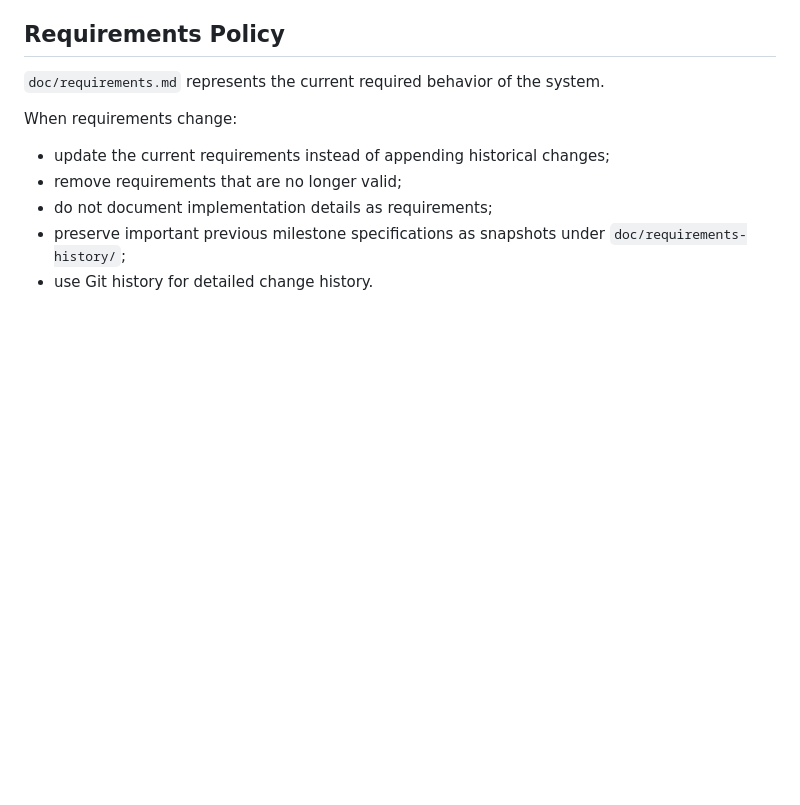
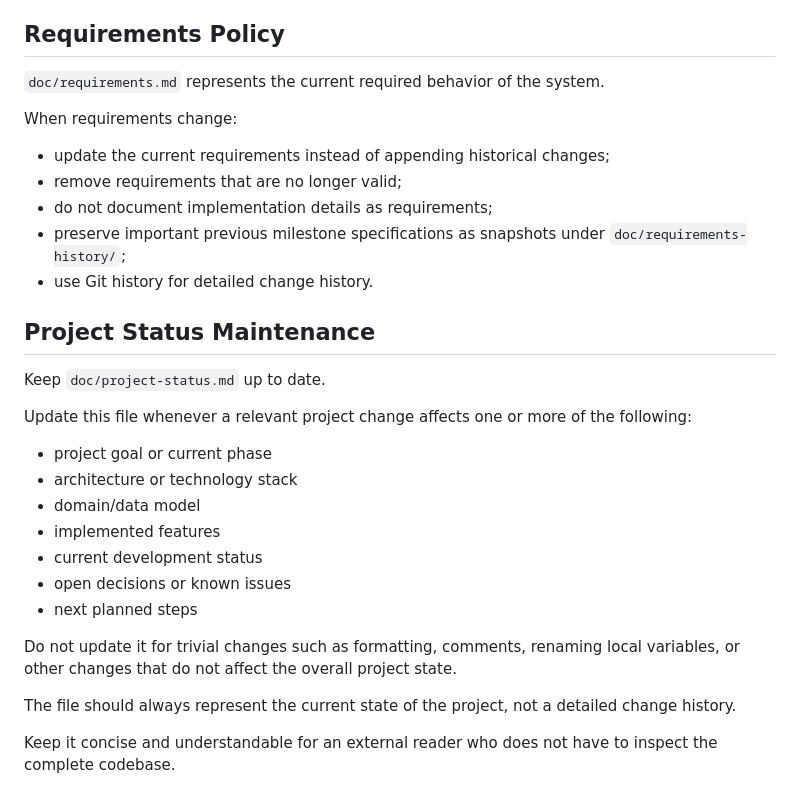
Before and after one commit to App-Akademie-Students/open-lab-full-stack-004-festival-planner_v0.2, a Markdown page: CLAUDE.md, the part around the change. Rendered like a GitHub page; blank space fills up the shorter version.

```diff
--- a/CLAUDE.md
+++ b/CLAUDE.md
@@ -244,3 +244,22 @@ When requirements change:
 - preserve important previous milestone specifications
   as snapshots under `doc/requirements-history/`;
 - use Git history for detailed change history.
+## Project Status Maintenance
+
+Keep `doc/project-status.md` up to date.
+
+Update this file whenever a relevant project change affects one or more of the following:
+
+* project goal or current phase
+* architecture or technology stack
+* domain/data model
+* implemented features
+* current development status
+* open decisions or known issues
+* next planned steps
+
+Do not update it for trivial changes such as formatting, comments, renaming local variables, or other changes that do not affect the overall project state.
+
+The file should always represent the current state of the project, not a detailed change history.
+
+Keep it concise and understandable for an external reader who does not have to inspect the complete codebase.
```
Also changed, not shown: doc/project-status.md (added, +146 -0 lines).
